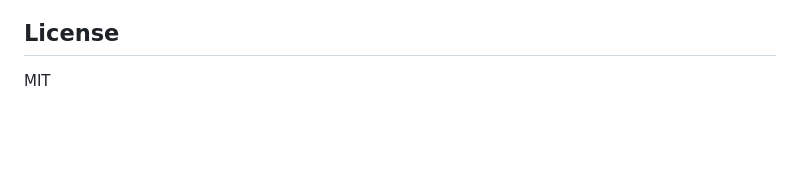
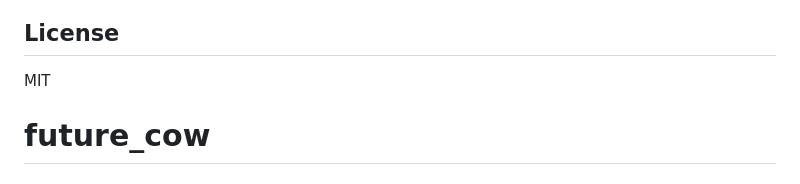
Before and after one commit to elisendarius/future_cow, a Markdown page: README.md, the part around the change. Rendered like a GitHub page; blank space fills up the shorter version.

Commit message:
first commit~

```diff
--- a/README.md
+++ b/README.md
@@ -177,3 +177,4 @@ On the Future Cow slide:
 ## License
 
 MIT
+# future_cow
```
